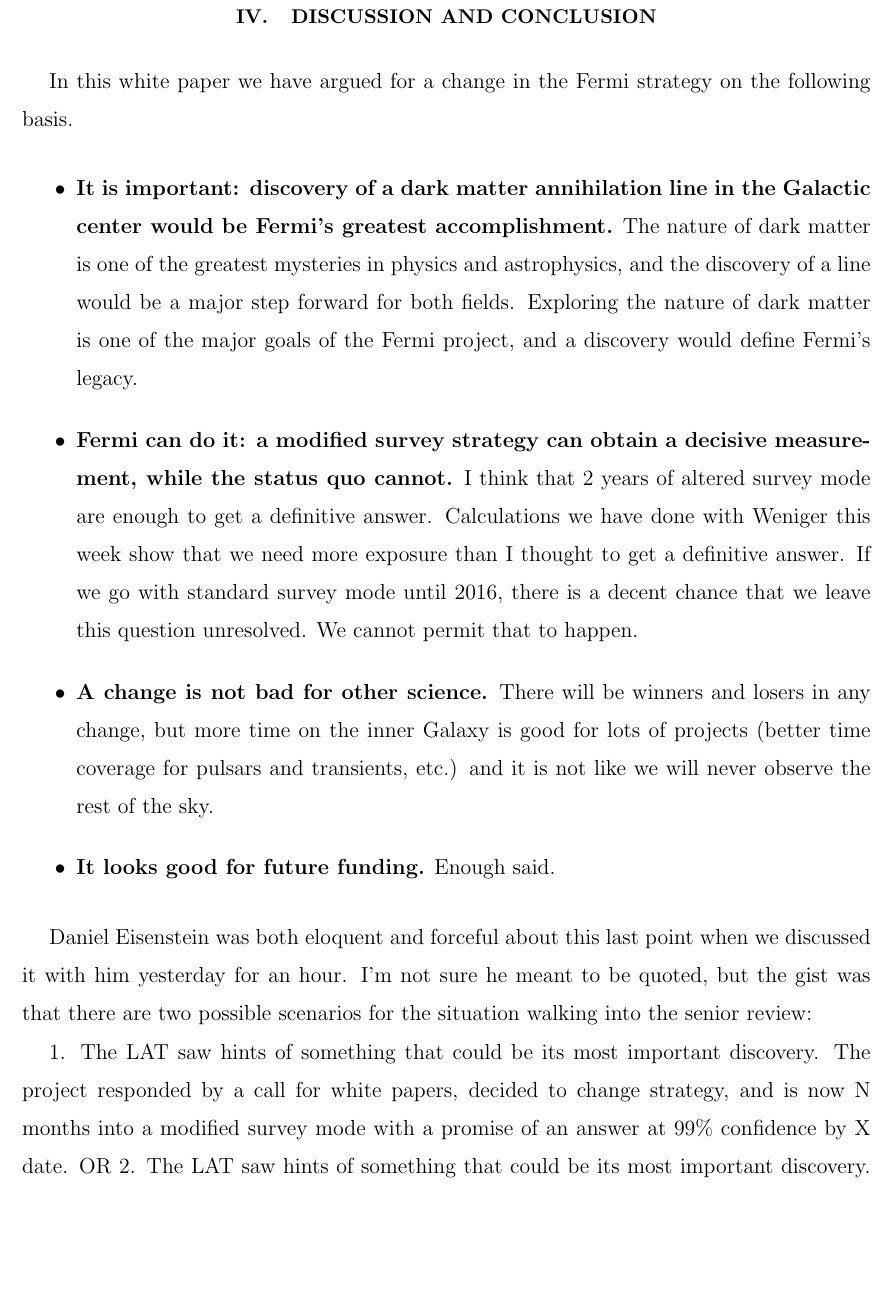
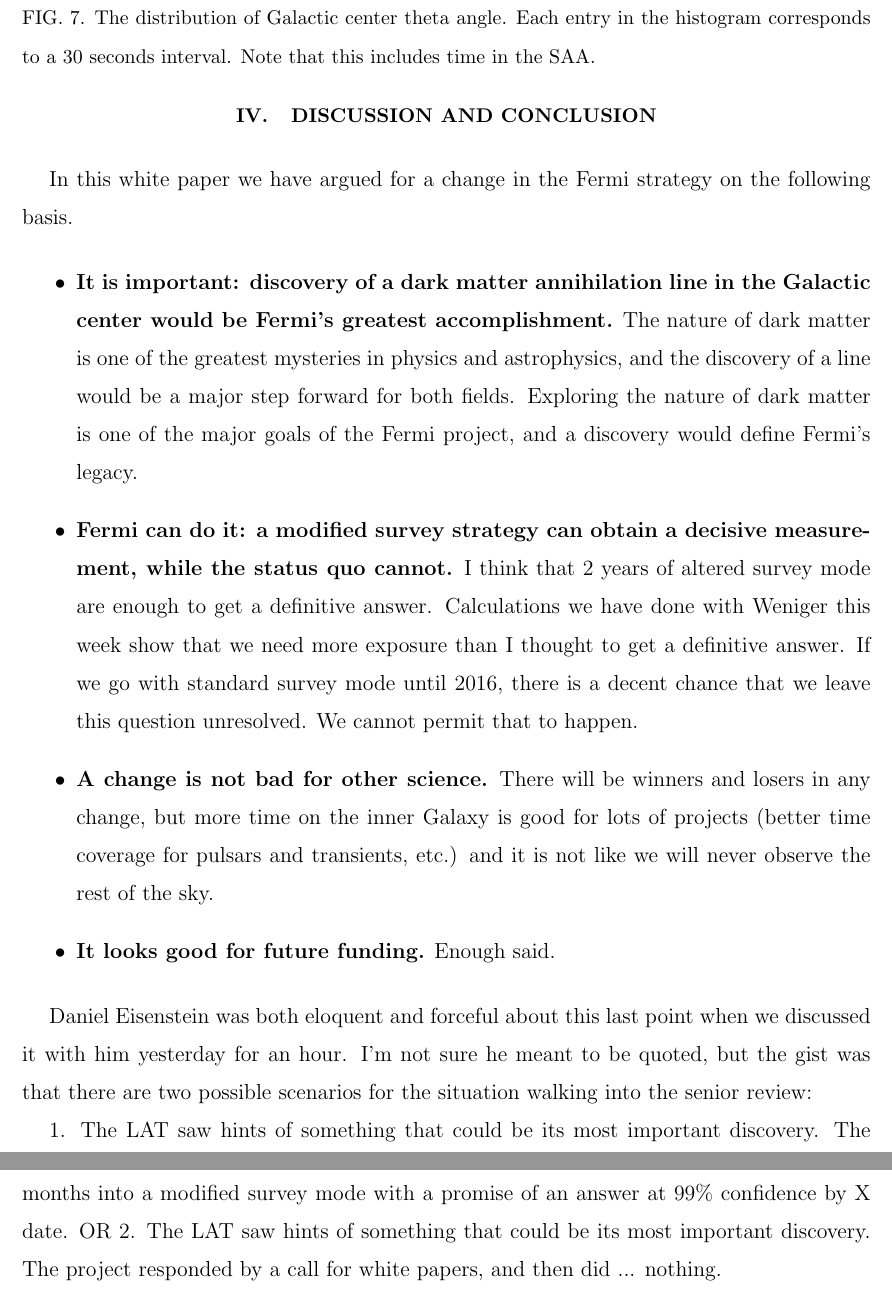
Before and after one commit to dfink/systematics, a LaTeX paper (whitepaper/whitepaper.tex): part of page 10 of 14 before the commit and two parts of pages 10 and 11 of 14 after it, the two joined at a grey line, cut at the place of the change, the shorter picture padded with empty space. Compiled offline with pdfLaTeX.

Commit message:
merging conflit

```diff
--- a/whitepaper/whitepaper.tex
+++ b/whitepaper/whitepaper.tex
@@ -507,3 +513,8 @@
+  \caption{The distribution of Galactic center theta angle. Each entry in the histogram corresponds to a 30 seconds interval. Note that this includes time in the SAA.} %Right panel: in stead the sky
+  %coverage, we plot the fractional exposure time relative to the mean value of
+  %the exposure map of each day.}
+  \label{fig:coverage}
+\end{figure}
 
 \section{Discussion and Conclusion}
 \label{sec:Conclusion}
```
Also changed, not shown: whitepaper/whitepaper.tex (6 more changed lines).
